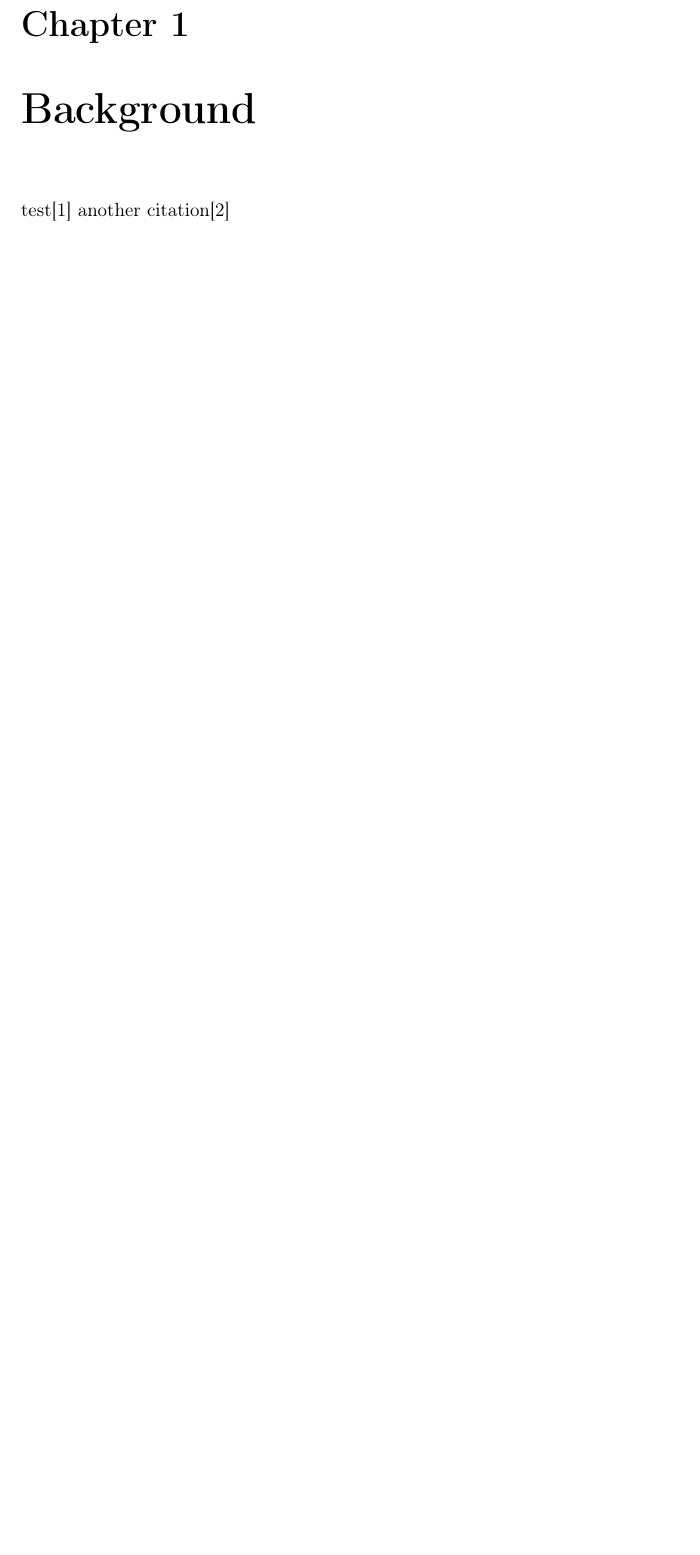
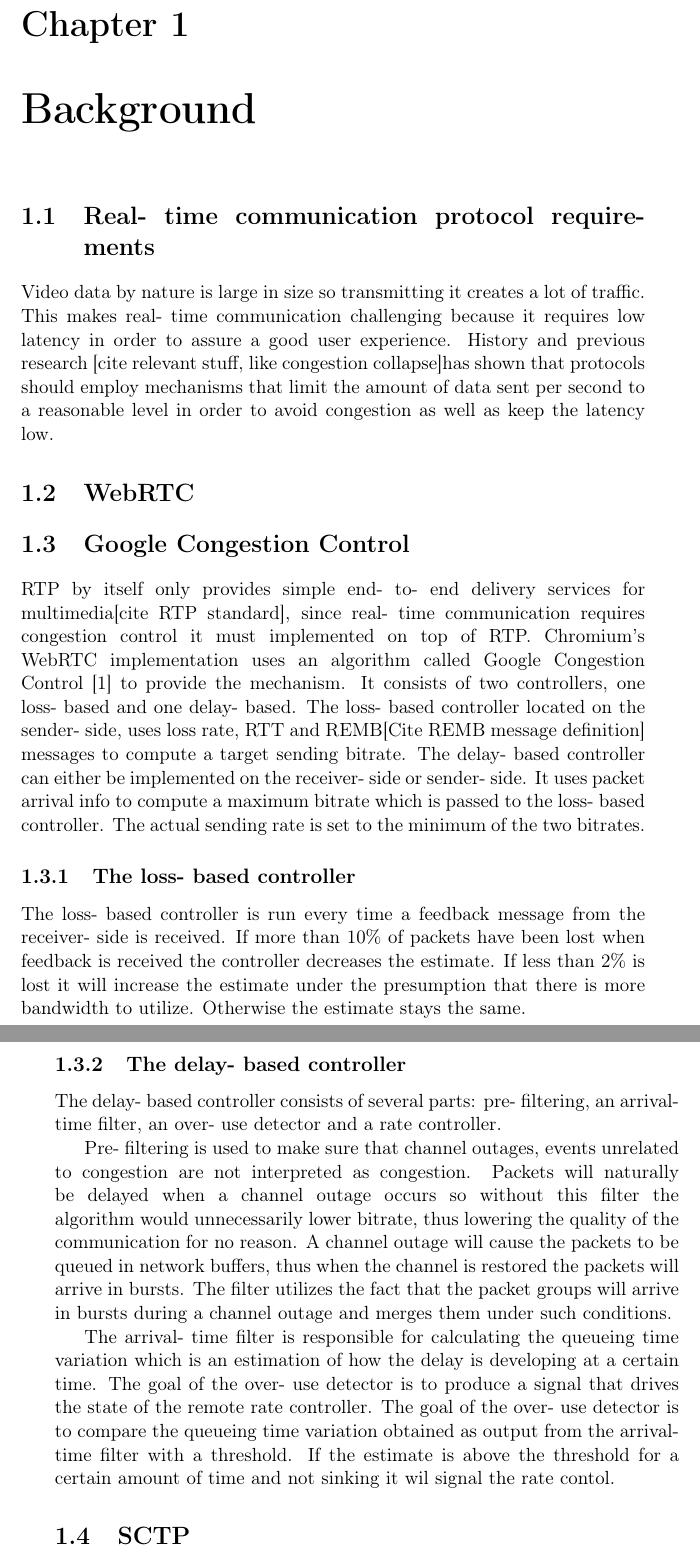
Before and after one commit to tobiasfl/tobias-master-thesis-webrtc, a LaTeX thesis (thesis/thesis.tex): part of page 17 of 27 before the commit and two parts of pages 17 and 18 of 27 after it, the two joined at a grey line, cut so that both start at the same text, the shorter picture padded with empty space. Compiled offline with pdfLaTeX; a LaTeX package or settings file that is missing is left out.

Commit message:
wrote a bit in background about GCC

```diff
--- a/thesis/thesis.tex
+++ b/thesis/thesis.tex
@@ -28,10 +28,41 @@
 \mainmatter{}
 \part{Introduction}                   %% ... or Innledning or Innleiing
 
-\chapter{Background}                  %% ... or Bakgrunn
-test\cite{7502803}
-another citation\cite{rfc8699}
+\chapter{Background}
+\section{Real- time communication protocol requirements}
+Video data by nature is large in size so transmitting it creates a lot of traffic.
+This makes real- time communication challenging because it requires low latency in order to assure a good user experience.
+History and previous research [cite relevant stuff, like congestion collapse]has shown that protocols should employ mechanisms that limit the amount of data sent per second to a reasonable level in order to avoid congestion as well as keep the latency low.
 
+\section{WebRTC}
+\section{Google Congestion Control}
+RTP by itself only provides simple end- to- end delivery services for multimedia[cite RTP standard], since real- time communication requires congestion control it must implemented on top of RTP.
+Chromium's WebRTC implementation uses an algorithm called Google Congestion Control \cite{rfc8699} to provide the mechanism.
+It consists of two controllers, one loss- based and one delay- based.
+The loss- based controller located on the sender- side, uses loss rate, RTT and REMB[Cite REMB message definition] messages to compute a target sending bitrate.
+The delay- based controller can either be implemented on the receiver- side or sender- side.
+It uses packet arrival info to compute a maximum bitrate which is passed to the loss- based controller. The actual sending rate is set to the minimum of the two bitrates.
+% Might want to explain RTP terms like groups of packets and etc.
+\subsection{The loss- based controller}
+The loss- based controller is run every time a feedback message from the receiver- side is received.
+If more than 10\% of packets have been lost when feedback is received the controller decreases the estimate.
+If less than 2\% is lost it will increase the estimate under the presumption that there is more bandwidth to utilize.
+Otherwise the estimate stays the same.
+\subsection{The delay- based controller}
+ The delay- based controller consists of several parts: pre- filtering, an arrival- time filter, an over- use detector and a rate controller. %% probably smart to have a figure of this
+
+ Pre- filtering is used to make sure that channel outages, events unrelated to congestion are not interpreted as congestion.
+Packets will naturally be delayed when a channel outage occurs so without this filter the algorithm would unnecessarily lower bitrate, thus lowering the quality of the communication for no reason.
+A channel outage will cause the packets to be queued in network buffers, thus when the channel is restored the packets will arrive in bursts.
+The filter utilizes the fact that the packet groups will arrive in bursts during a channel outage and merges them under such conditions.
+
+The arrival- time filter is responsible for calculating the queueing time variation which is an estimation of how the delay is developing at a certain time.
+%TODO: fill this one with more info
+The goal of the over- use detector is to produce a signal that drives the state of the remote rate controller.
+The goal of the over- use detector is to compare the queueing time variation obtained as output from the arrival- time filter with a threshold. If the estimate is above the threshold for a certain amount of time and not sinking it wil signal the rate contol.
+%TODO: incorporate explaination of the remote rate controller as well as the related state machine and how it works
+
+\section{SCTP}
 \part{The project}                    %% ... or ??
 
 \chapter{Planning the project}        %% ... or ??
```
Also changed, not shown: thesis/bibdb/mybib.bib (+18 -1 lines), 10 other files.
